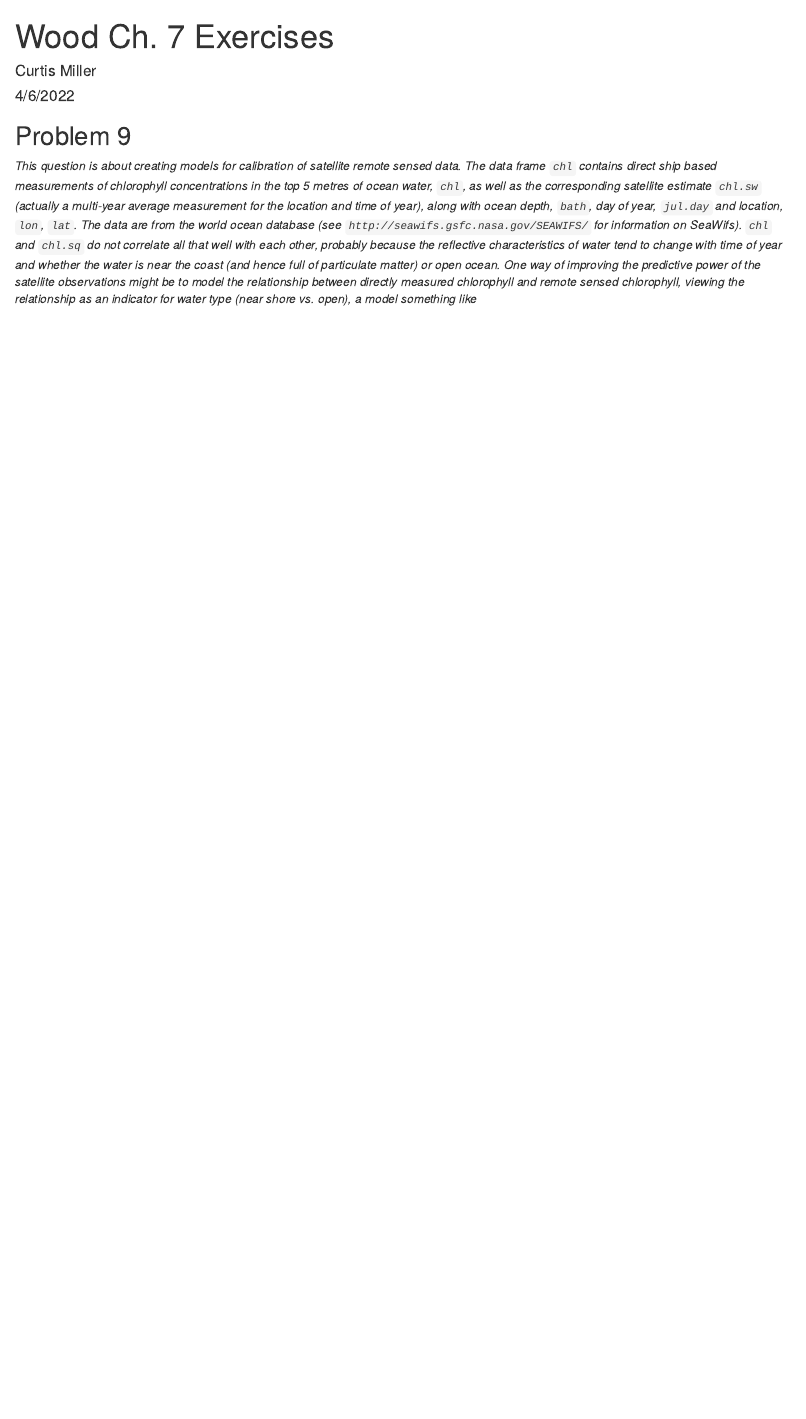
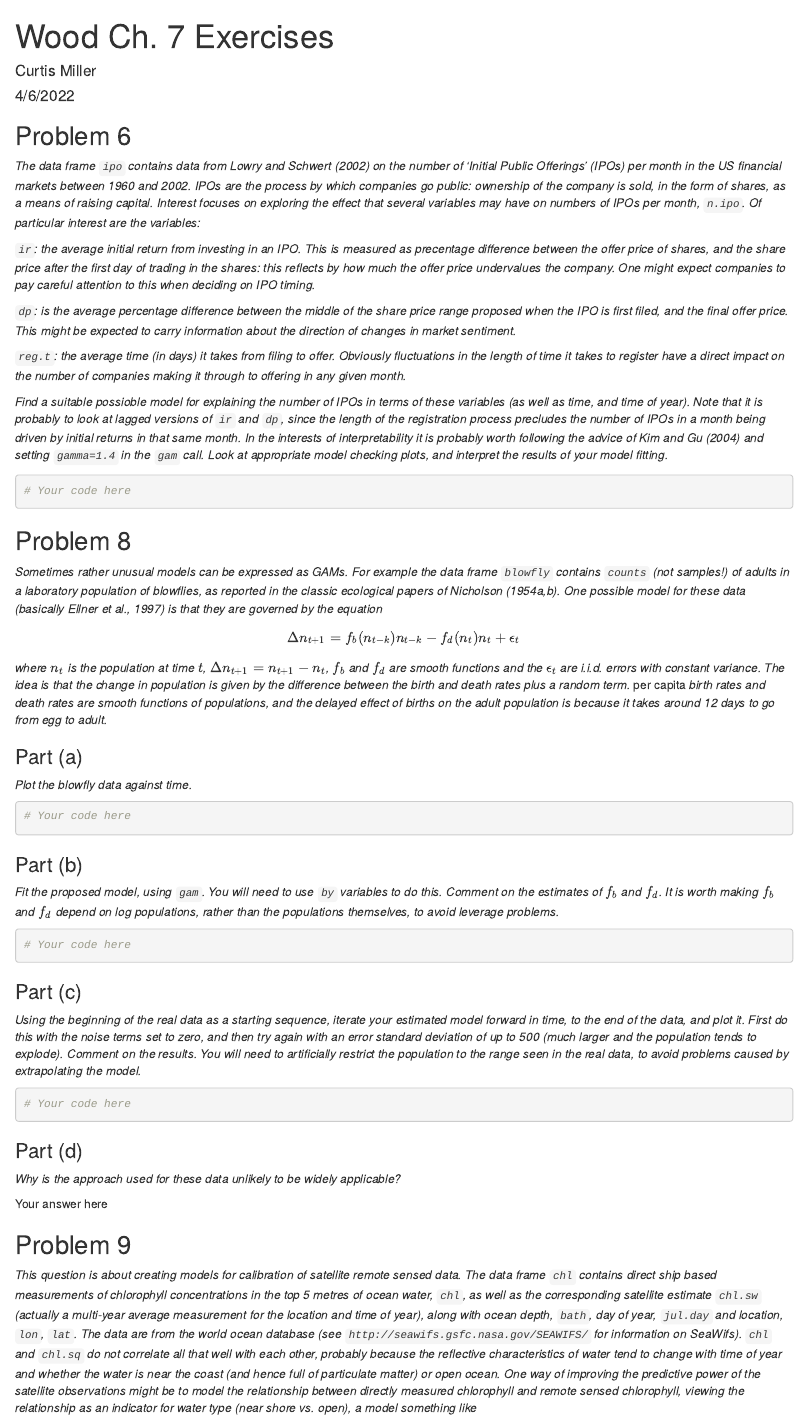
Before and after one commit to ntguardian/DATAWorks22-Git-Intro, an R Markdown document (vignettes/WoodCh7Exercises.Rmd): the page in a window 1100 px wide, from its top. Rendered offline with R 4.5, knitr and Pandoc, with nearby package versions; some code elsewhere in the file could not run offline.

Commit message:
Adding problem text for probs 6 and 8

````diff
--- a/vignettes/WoodCh7Exercises.Rmd
+++ b/vignettes/WoodCh7Exercises.Rmd
@@ -10,6 +10,101 @@ output:
 ```{r setup, include=FALSE}
 knitr::opts_chunk$set(echo = TRUE)
 ```
+
+## Problem 6
+
+*The data frame `ipo` contains data from Lowry and Schwert (2002) on the number
+of 'Initial Public Offerings' (IPOs) per month in the US financial markets
+between 1960 and 2002. IPOs are the process by which companies go public:
+ownership of the company is sold, in the form of shares, as a means of raising
+capital. Interest focuses on exploring the effect that several variables may
+have on numbers of IPOs per month, `n.ipo`. Of particular interest are the
+variables:*
+
+*`ir`: the average initial return from investing in an IPO. This is measured as
+precentage difference between the offer price of shares, and the share price
+after the first day of trading in the shares: this reflects by how much the
+offer price undervalues the company. One might expect companies to pay careful
+attention to this when deciding on IPO timing.*
+
+*`dp`: is the average percentage difference between the middle of the share
+price range proposed when the IPO is first filed, and the final offer price.
+This might be expected to carry information about the direction of changes in
+market sentiment.*
+
+*`reg.t`: the average time (in days) it takes from filing to offer. Obviously
+fluctuations in the length of time it takes to register have a direct impact on
+the number of companies making it through to offering in any given month.*
+
+*Find a suitable possioble model for explaining the number of IPOs in terms of
+these variables (as well as time, and time of year). Note that it is probably to
+look at lagged versions of `ir` and `dp`, since the length of the registration
+process precludes the number of IPOs in a month being driven by initial returns
+in that same month. In the interests of interpretability it is probably worth
+following the advice of Kim and Gu (2004) and setting `gamma=1.4` in the `gam`
+call. Look at appropriate model checking plots, and interpret the results of
+your model fitting.*
+
+```{r}
+# Your code here
+```
+
+## Problem 8
+
+*Sometimes rather unusual models can be expressed as GAMs. For example the data
+frame `blowfly` contains `counts` (not samples!) of adults in a laboratory
+population of blowflies, as reported in the classic ecological papers of
+Nicholson (1954a,b). One possible model for these data (basically Ellner et al.,
+1997) is that they are governed by the equation*
+
+$$\Delta n_{t + 1} = f_b(n_{t - k})n_{t - k} - f_d(n_t)n_t + \epsilon_t$$
+
+*where $n_t$ is the population at time $t$, $\Delta n_{t + 1} = n_{t + 1} -
+n_t$, $f_b$ and $f_d$ are smooth functions and the $\epsilon_t$ are i.i.d.
+errors with constant variance. The idea is that the change in population is
+given by the difference between the birth and death rates plus a random term.*
+per capita *birth rates and death rates are smooth functions of populations, and
+the delayed effect of births on the adult population is because it takes around
+12 days to go from egg to adult.*
+
+### Part (a)
+
+*Plot the blowfly data against time.*
+
+```{r}
+# Your code here
+```
+
+### Part (b)
+
+*Fit the proposed model, using `gam`. You will need to use `by` variables to do
+this. Comment on the estimates of $f_b$ and $f_d$. It is worth making $f_b$ and
+$f_d$ depend on log populations, rather than the populations themselves, to
+avoid leverage problems.*
+
+```{r}
+# Your code here
+```
+
+### Part (c)
+
+*Using the beginning of the real data as a starting sequence, iterate your
+estimated model forward in time, to the end of the data, and plot it. First do
+this with the noise terms set to zero, and then try again with an error standard
+deviation of up to 500 (much larger and the population tends to explode).
+Comment on the results. You will need to artificially restrict the population to
+the range seen in the real data, to avoid problems caused by extrapolating the
+model.*
+
+```{r}
+# Your code here
+```
+
+### Part (d)
+
+*Why is the approach used for these data unlikely to be widely applicable?*
+
+Your answer here
 
 ## Problem 9
 
````
